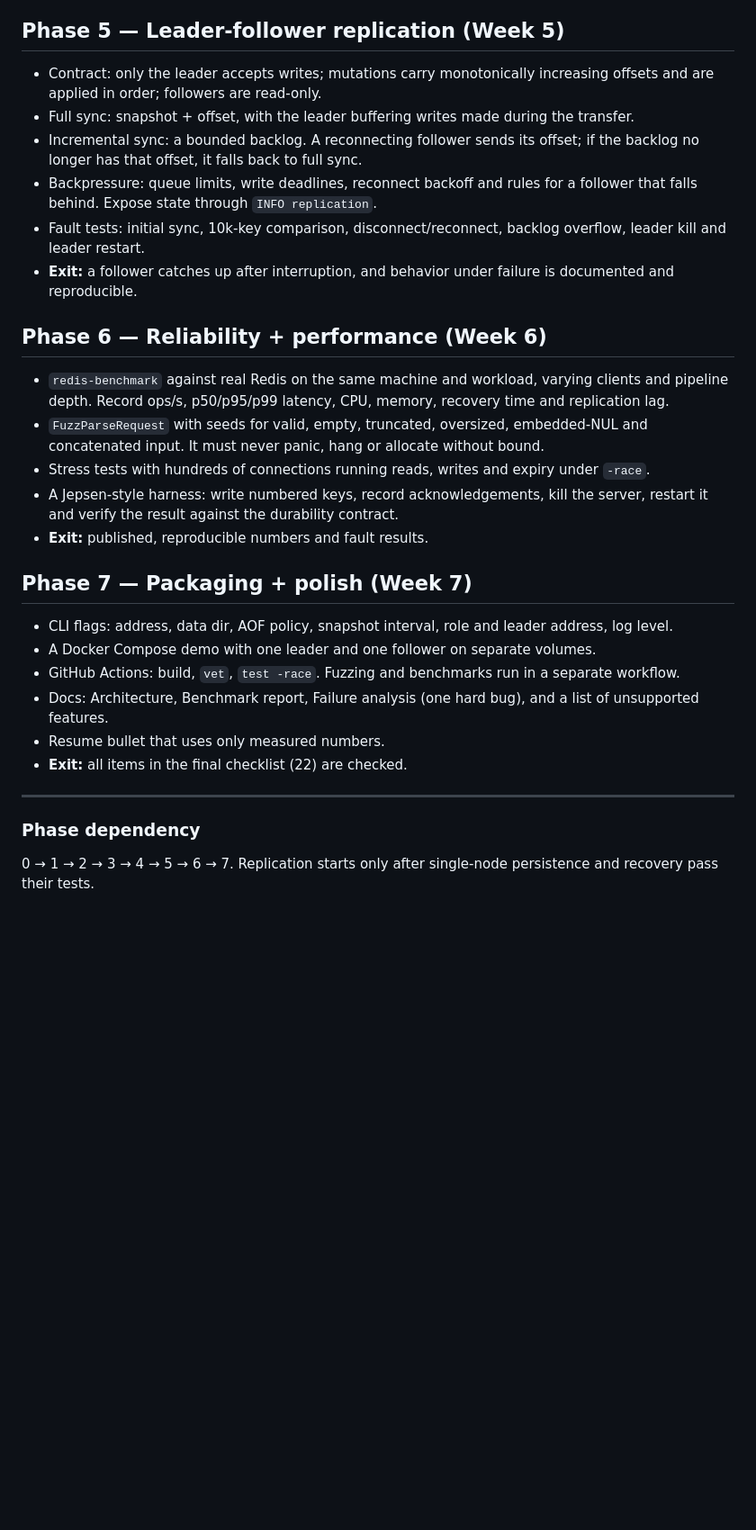
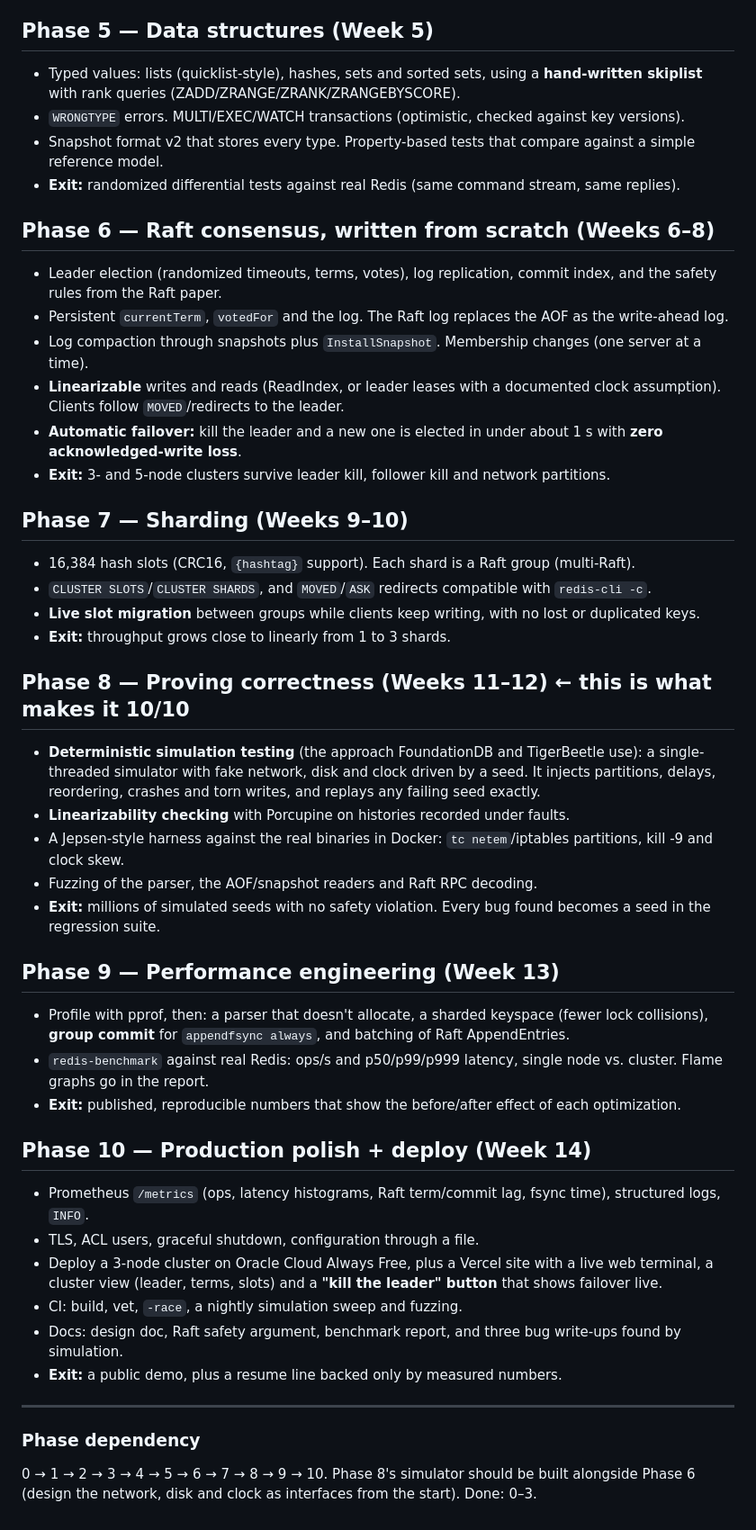
Before and after one commit to tzar-beep/Halyard, a Markdown page: PHASES.md, the part around one of its changes. Shown at 90% size. Drawn GitHub-style; blank space fills up the shorter version.

Commit message:
Upgrade plan: Raft, sharding, deterministic simulation, linearizability checks

```diff
--- a/PHASES.md
+++ b/PHASES.md
@@ -41,30 +41,48 @@ Out of scope: Redis Cluster, Lua, Pub/Sub, ACLs, the full command set and automa
 - Tests: empty and large datasets, expired keys, bad checksum, crash before rename, crash between rename and rotation.
 - **Exit:** no write that the durability contract promises to keep is lost across any of these transitions.
 
-## Phase 5 — Leader-follower replication (Week 5)
-- Contract: only the leader accepts writes; mutations carry monotonically increasing offsets and are applied in order; followers are read-only.
-- Full sync: snapshot + offset, with the leader buffering writes made during the transfer.
-- Incremental sync: a bounded backlog. A reconnecting follower sends its offset; if the backlog no longer has that offset, it falls back to full sync.
-- Backpressure: queue limits, write deadlines, reconnect backoff and rules for a follower that falls behind. Expose state through `INFO replication`.
-- Fault tests: initial sync, 10k-key comparison, disconnect/reconnect, backlog overflow, leader kill and leader restart.
-- **Exit:** a follower catches up after interruption, and behavior under failure is documented and reproducible.
+## Phase 5 — Data structures (Week 5)
+- Typed values: lists (quicklist-style), hashes, sets and sorted sets, using a **hand-written skiplist** with rank queries (ZADD/ZRANGE/ZRANK/ZRANGEBYSCORE).
+- `WRONGTYPE` errors. MULTI/EXEC/WATCH transactions (optimistic, checked against key versions).
+- Snapshot format v2 that stores every type. Property-based tests that compare against a simple reference model.
+- **Exit:** randomized differential tests against real Redis (same command stream, same replies).
 
-## Phase 6 — Reliability + performance (Week 6)
-- `redis-benchmark` against real Redis on the same machine and workload, varying clients and pipeline depth. Record ops/s, p50/p95/p99 latency, CPU, memory, recovery time and replication lag.
-- `FuzzParseRequest` with seeds for valid, empty, truncated, oversized, embedded-NUL and concatenated input. It must never panic, hang or allocate without bound.
-- Stress tests with hundreds of connections running reads, writes and expiry under `-race`.
-- A Jepsen-style harness: write numbered keys, record acknowledgements, kill the server, restart it and verify the result against the durability contract.
-- **Exit:** published, reproducible numbers and fault results.
+## Phase 6 — Raft consensus, written from scratch (Weeks 6–8)
+- Leader election (randomized timeouts, terms, votes), log replication, commit index, and the safety rules from the Raft paper.
+- Persistent `currentTerm`, `votedFor` and the log. The Raft log replaces the AOF as the write-ahead log.
+- Log compaction through snapshots plus `InstallSnapshot`. Membership changes (one server at a time).
+- **Linearizable** writes and reads (ReadIndex, or leader leases with a documented clock assumption). Clients follow `MOVED`/redirects to the leader.
+- **Automatic failover:** kill the leader and a new one is elected in under about 1 s with **zero acknowledged-write loss**.
+- **Exit:** 3- and 5-node clusters survive leader kill, follower kill and network partitions.
 
-## Phase 7 — Packaging + polish (Week 7)
-- CLI flags: address, data dir, AOF policy, snapshot interval, role and leader address, log level.
-- A Docker Compose demo with one leader and one follower on separate volumes.
-- GitHub Actions: build, `vet`, `test -race`. Fuzzing and benchmarks run in a separate workflow.
-- Docs: Architecture, Benchmark report, Failure analysis (one hard bug), and a list of unsupported features.
-- Resume bullet that uses only measured numbers.
-- **Exit:** all items in the final checklist (22) are checked.
+## Phase 7 — Sharding (Weeks 9–10)
+- 16,384 hash slots (CRC16, `{hashtag}` support). Each shard is a Raft group (multi-Raft).
+- `CLUSTER SLOTS`/`CLUSTER SHARDS`, and `MOVED`/`ASK` redirects compatible with `redis-cli -c`.
+- **Live slot migration** between groups while clients keep writing, with no lost or duplicated keys.
+- **Exit:** throughput grows close to linearly from 1 to 3 shards.
+
+## Phase 8 — Proving correctness (Weeks 11–12) ← this is what makes it 10/10
+- **Deterministic simulation testing** (the approach FoundationDB and TigerBeetle use): a single-threaded simulator with fake network, disk and clock driven by a seed. It injects partitions, delays, reordering, crashes and torn writes, and replays any failing seed exactly.
+- **Linearizability checking** with Porcupine on histories recorded under faults.
+- A Jepsen-style harness against the real binaries in Docker: `tc netem`/iptables partitions, kill -9 and clock skew.
+- Fuzzing of the parser, the AOF/snapshot readers and Raft RPC decoding.
+- **Exit:** millions of simulated seeds with no safety violation. Every bug found becomes a seed in the regression suite.
+
+## Phase 9 — Performance engineering (Week 13)
+- Profile with pprof, then: a parser that doesn't allocate, a sharded keyspace (fewer lock collisions), **group commit** for `appendfsync always`, and batching of Raft AppendEntries.
+- `redis-benchmark` against real Redis: ops/s and p50/p99/p999 latency, single node vs. cluster. Flame graphs go in the report.
+- **Exit:** published, reproducible numbers that show the before/after effect of each optimization.
+
+## Phase 10 — Production polish + deploy (Week 14)
+- Prometheus `/metrics` (ops, latency histograms, Raft term/commit lag, fsync time), structured logs, `INFO`.
+- TLS, ACL users, graceful shutdown, configuration through a file.
+- Deploy a 3-node cluster on Oracle Cloud Always Free, plus a Vercel site with a live web terminal, a cluster view (leader, terms, slots) and a **"kill the leader" button** that shows failover live.
+- CI: build, vet, `-race`, a nightly simulation sweep and fuzzing.
+- Docs: design doc, Raft safety argument, benchmark report, and three bug write-ups found by simulation.
+- **Exit:** a public demo, plus a resume line backed only by measured numbers.
 
 ---
 
 ### Phase dependency
-0 → 1 → 2 → 3 → 4 → 5 → 6 → 7. Replication starts only after single-node persistence and recovery pass their tests.
+0 → 1 → 2 → 3 → 4 → 5 → 6 → 7 → 8 → 9 → 10. Phase 8's simulator should be built alongside Phase 6 (design the network, disk and clock as interfaces from the start).
+Done: 0–3.
```
Also changed, not shown: other parts of PHASES.md (+2 -2 lines).
